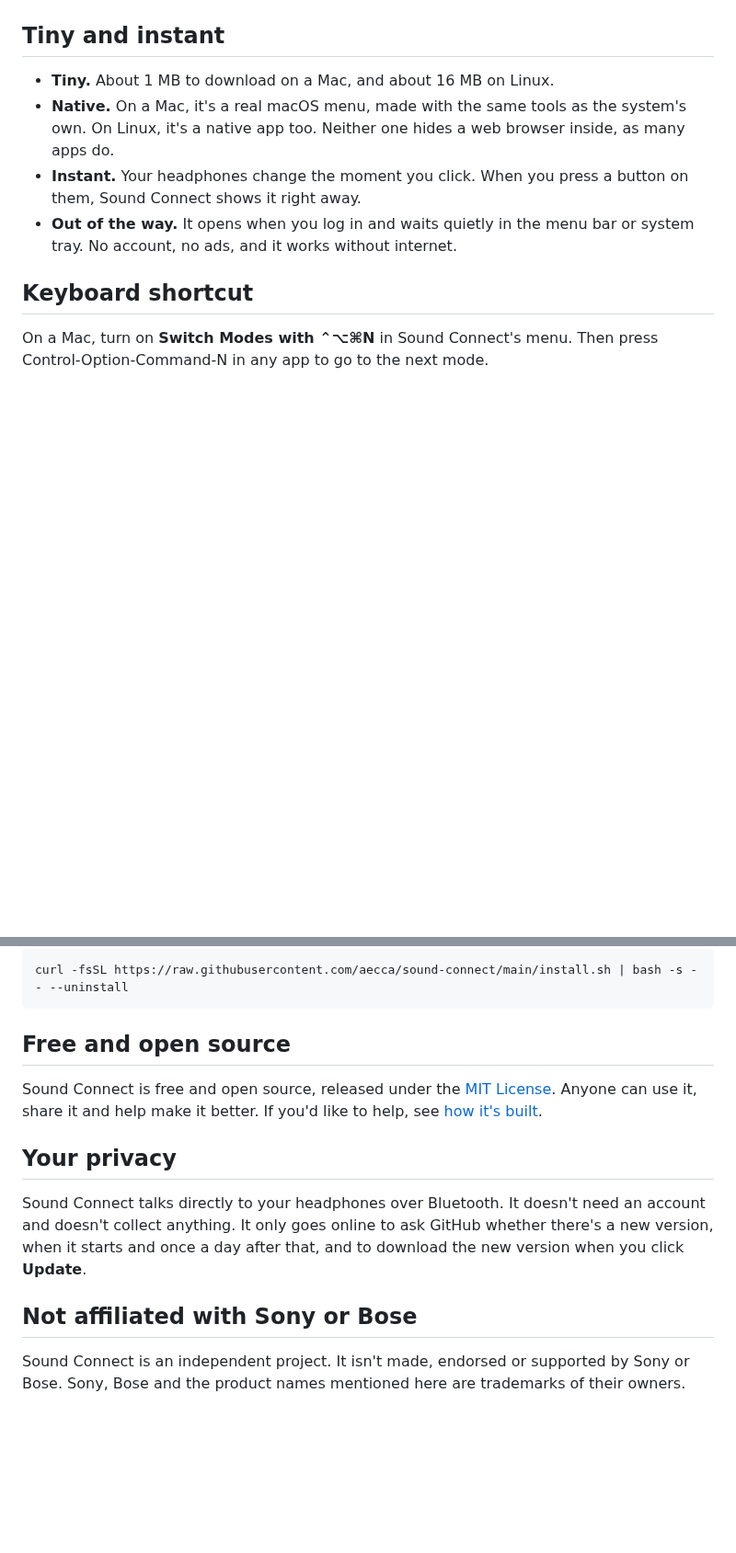
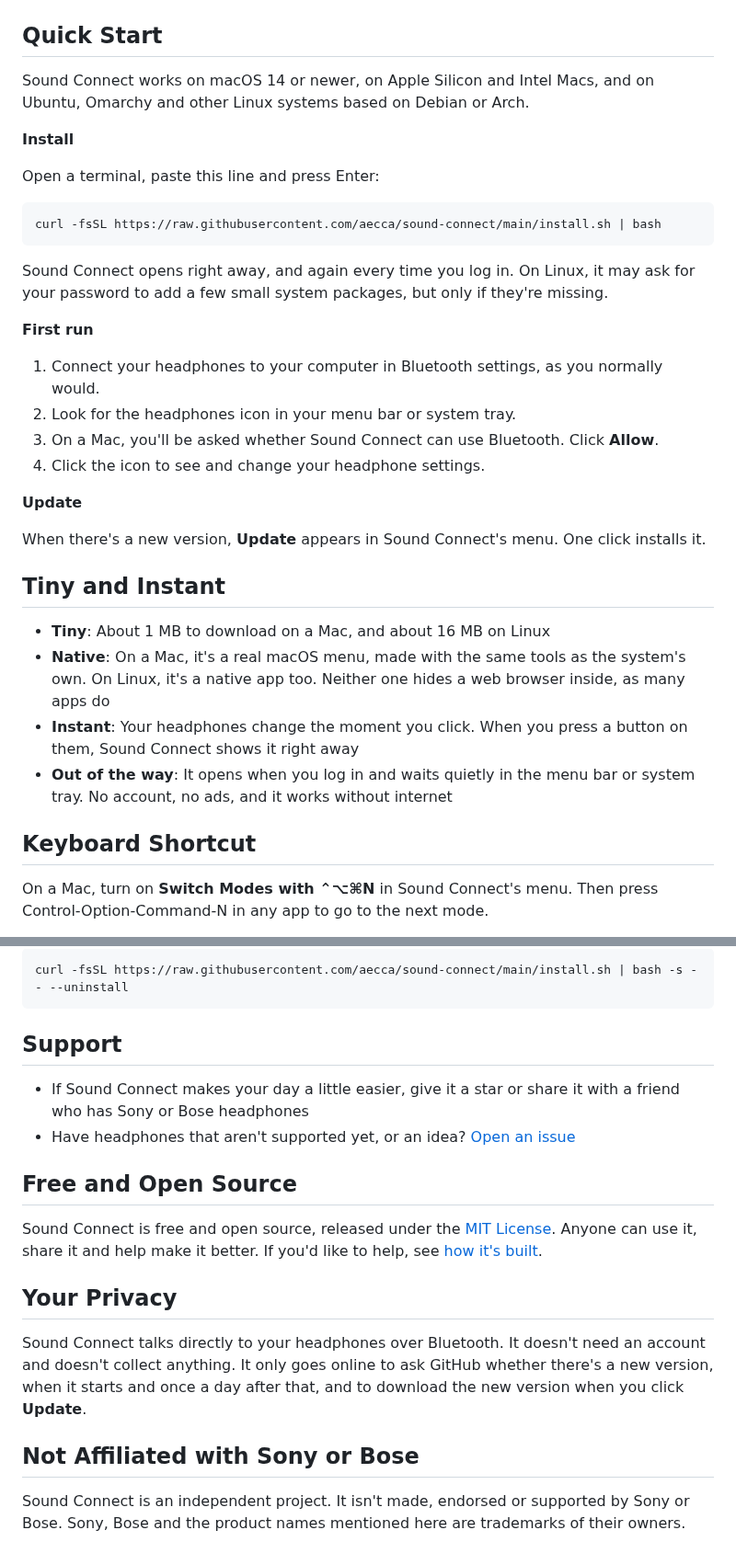
Before and after one commit to aecca/sound-connect, a Markdown page: README.md, 2 parts joined by grey strips. Shown at 92% size. Drawn GitHub-style; blank space fills up the shorter version.

````diff
--- a/README.md
+++ b/README.md
@@ -67,14 +34,39 @@ If you change the mode with the button on your headphones, Sound Connect shows t
   </picture>
 </p>
 
-## Tiny and instant
+## Quick Start
 
-- **Tiny.** About 1 MB to download on a Mac, and about 16 MB on Linux.
-- **Native.** On a Mac, it's a real macOS menu, made with the same tools as the system's own. On Linux, it's a native app too. Neither one hides a web browser inside, as many apps do.
-- **Instant.** Your headphones change the moment you click. When you press a button on them, Sound Connect shows it right away.
-- **Out of the way.** It opens when you log in and waits quietly in the menu bar or system tray. No account, no ads, and it works without internet.
+Sound Connect works on macOS 14 or newer, on Apple Silicon and Intel Macs, and on Ubuntu, Omarchy and other Linux systems based on Debian or Arch.
 
-## Keyboard shortcut
+**Install**
+
+Open a terminal, paste this line and press Enter:
+
+```sh
+curl -fsSL https://raw.githubusercontent.com/aecca/sound-connect/main/install.sh | bash
+```
+
+Sound Connect opens right away, and again every time you log in. On Linux, it may ask for your password to add a few small system packages, but only if they're missing.
+
+**First run**
+
+1. Connect your headphones to your computer in Bluetooth settings, as you normally would.
+2. Look for the headphones icon in your menu bar or system tray.
+3. On a Mac, you'll be asked whether Sound Connect can use Bluetooth. Click **Allow**.
+4. Click the icon to see and change your headphone settings.
+
+**Update**
+
+When there's a new version, **Update** appears in Sound Connect's menu. One click installs it.
+
+## Tiny and Instant
+
+- **Tiny**: About 1 MB to download on a Mac, and about 16 MB on Linux
+- **Native**: On a Mac, it's a real macOS menu, made with the same tools as the system's own. On Linux, it's a native app too. Neither one hides a web browser inside, as many apps do
+- **Instant**: Your headphones change the moment you click. When you press a button on them, Sound Connect shows it right away
+- **Out of the way**: It opens when you log in and waits quietly in the menu bar or system tray. No account, no ads, and it works without internet
+
+## Keyboard Shortcut
 
 On a Mac, turn on **Switch Modes with ⌃⌥⌘N** in Sound Connect's menu. Then press Control-Option-Command-N in any app to go to the next mode.
 
@@ -150,15 +135,20 @@ Still stuck? [Open an issue](https://github.com/aecca/sound-connect/issues) and
 curl -fsSL https://raw.githubusercontent.com/aecca/sound-connect/main/install.sh | bash -s -- --uninstall
 ```
 
-## Free and open source
+## Support
+
+- If Sound Connect makes your day a little easier, give it a star or share it with a friend who has Sony or Bose headphones
+- Have headphones that aren't supported yet, or an idea? [Open an issue](https://github.com/aecca/sound-connect/issues)
+
+## Free and Open Source
 
 Sound Connect is free and open source, released under the [MIT License](LICENSE). Anyone can use it, share it and help make it better. If you'd like to help, see [how it's built](docs/DEVELOPMENT.md).
 
-## Your privacy
+## Your Privacy
 
 Sound Connect talks directly to your headphones over Bluetooth. It doesn't need an account and doesn't collect anything. It only goes online to ask GitHub whether there's a new version, when it starts and once a day after that, and to download the new version when you click **Update**.
 
-## Not affiliated with Sony or Bose
+## Not Affiliated with Sony or Bose
 
 Sound Connect is an independent project. It isn't made, endorsed or supported by Sony or Bose. Sony, Bose and the product names mentioned here are trademarks of their owners.
 
````
Also changed, not shown: other parts of README.md (+26 -66 lines), docs/images/cover.png (added), 2 other files.
